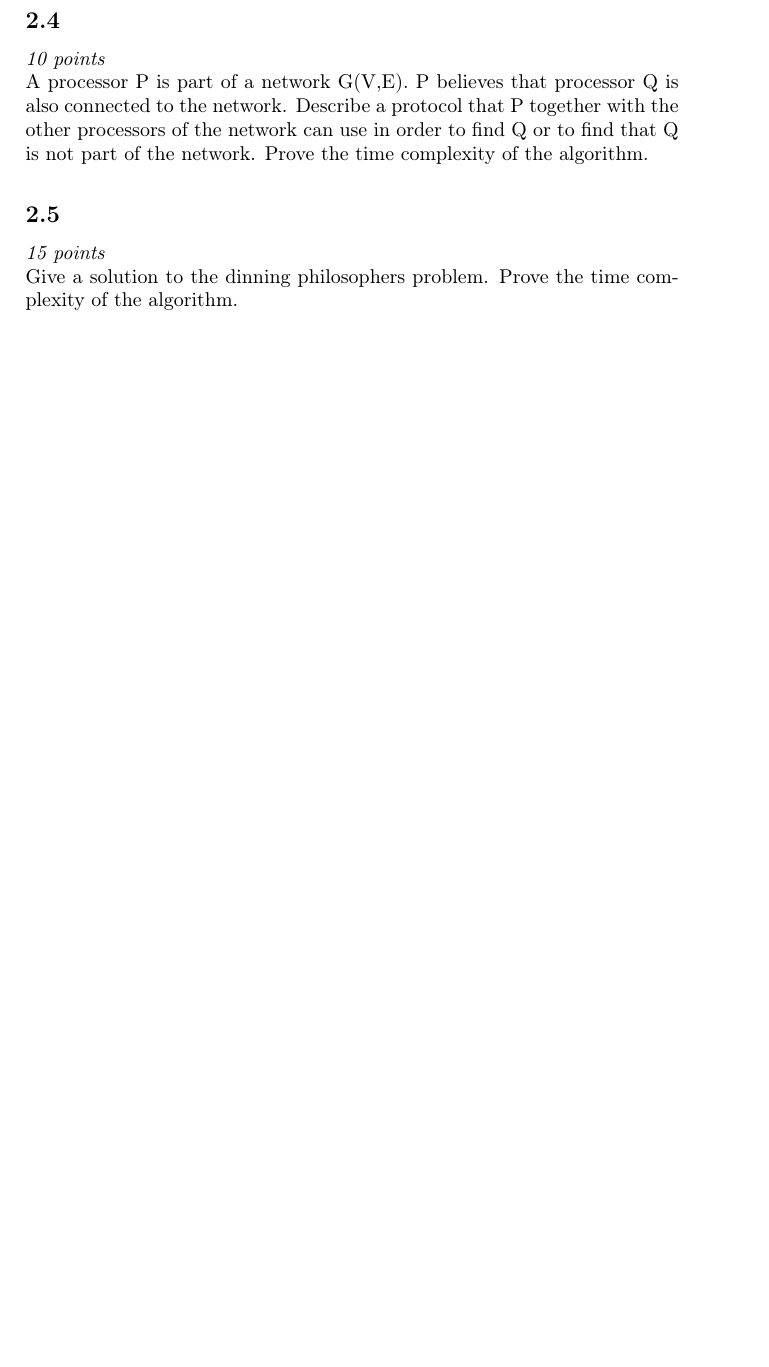
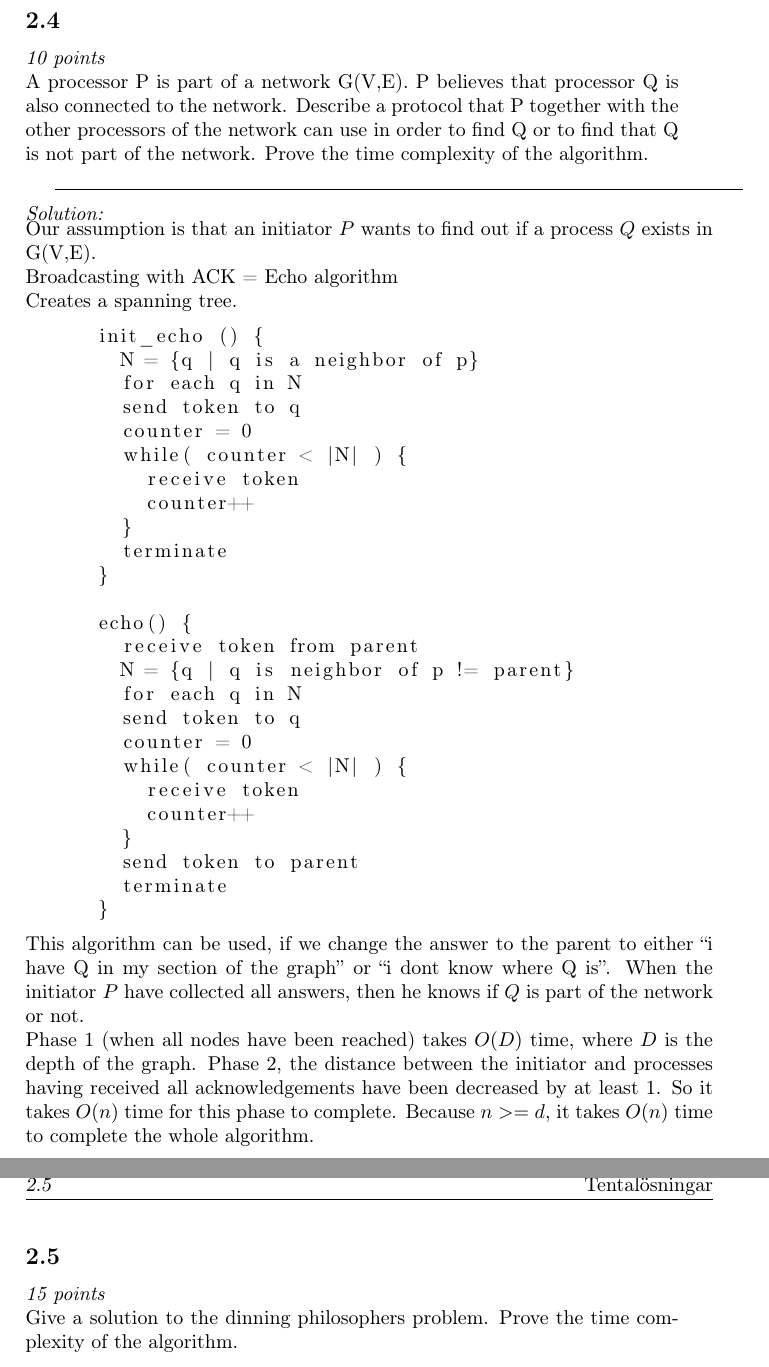
Before and after one commit to sebastiw/Advanced_Distributed, a LaTeX problem sheet (exams.tex): part of page 9 of 17 before the commit and two parts of pages 9 and 10 of 17 after it, the two joined at a grey line, cut so that both start at the same text, the shorter picture padded with empty space. Compiled offline with pdfLaTeX.

Commit message:
added solutions to some questions

```diff
--- a/exams.tex
+++ b/exams.tex
@@ -4,6 +4,7 @@
 \usepackage{fancyhdr}
 \usepackage{hyperref}
 \usepackage{tikz}
+\usepackage{listings}
 \usetikzlibrary{decorations.pathmorphing,shapes,arrows,positioning,calc,fit,petri}
 
 %% == Commands ================================================
@@ -22,7 +23,7 @@
   \parbox[t]{\textwidth}{#1 \parbox[t]{0.95\textwidth}{#2}}\\
 }
 \newcommand{\seealso}[1]{\\\textit{See also:} #1}
-\newcommand{\solution}[1]{\\\horrule{0.5pt}\\[3pt]\textit{Solution: }\\\begin{minipage}{\textwidth}#1\end{minipage}}
+\newcommand{\solution}[1]{\horrule{0.5pt}\\[3pt]\textit{Solution: }\\\begin{minipage}{\textwidth}#1\end{minipage}}
 \newcommand{\highlight}[1]{{\color{blue}#1}}
 
 
@@ -45,6 +46,8 @@
   group/.style={draw, rectangle, dashed},
   skip loop/.style={to path={-- ++(0,#1) -| (\tikztotarget)}}
 }
+
+\newsavebox{\userinput}
 
 %% == Document ================================================
 \begin{document}
@@ -464,6 +498,62 @@ Note! These solutions are not from the department giving the course, and they ha
   together with the other processors of the network can use in order to
   find Q or to find that Q is not part of the network. Prove the time
   complexity of the algorithm.
+}
+\begin{lrbox}{\userinput}
+  \begin{minipage}{\linewidth}
+    \begin{lstlisting}[mathescape]
+      init_echo () {
+        N = {q | q is a neighbor of p}
+        for each q in N
+        send token to q
+        counter = 0
+        while( counter < |N| ) {
+          receive token
+          counter++
+        }
+        terminate
+      }
+
+      echo() {
+        receive token from parent
+        N = {q | q is neighbor of p != parent}
+        for each q in N
+        send token to q
+        counter = 0
+        while( counter < |N| ) {
+          receive token
+          counter++
+        }
+        send token to parent
+        terminate
+      }
+    \end{lstlisting}
+  \end{minipage}
+\end{lrbox}
+
+\solution{
+  Our assumption is that an initiator $P$ wants to find out if a
+  process $Q$ exists in G(V,E).
+
+
+  Broadcasting with ACK = Echo algorithm\\
+  Creates a spanning tree.
+
+  \usebox{\userinput}
+
+  This algorithm can be used, if we change the answer to the parent to
+  either ``i have Q in my section of the graph'' or ``i dont know
+  where Q is''.
+  When the initiator $P$ have collected all answers, then he knows if
+  $Q$ is part of the network or not.
+
+  Phase 1 (when all nodes have been reached) takes $O(D)$ time, where
+  $D$ is the depth of the graph.
+  Phase 2, the distance between the initiator and processes having
+  received all acknowledgements have been decreased by at least 1. So
+  it takes $O(n)$ time for this phase to complete.
+  Because $ n >= d $, it takes $O(n)$ time to complete the whole
+  algorithm.
 }
 
 \points{15}
```
Also changed, not shown: exams.tex (35 more changed lines).
